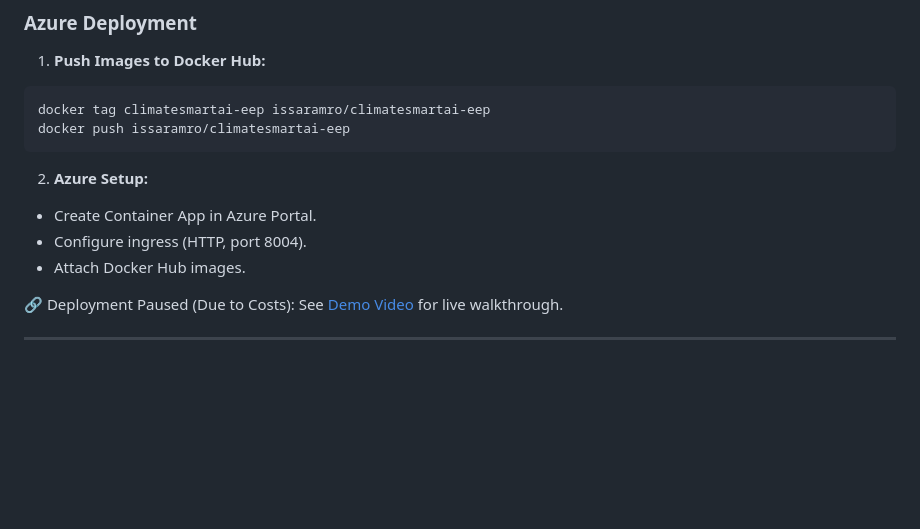
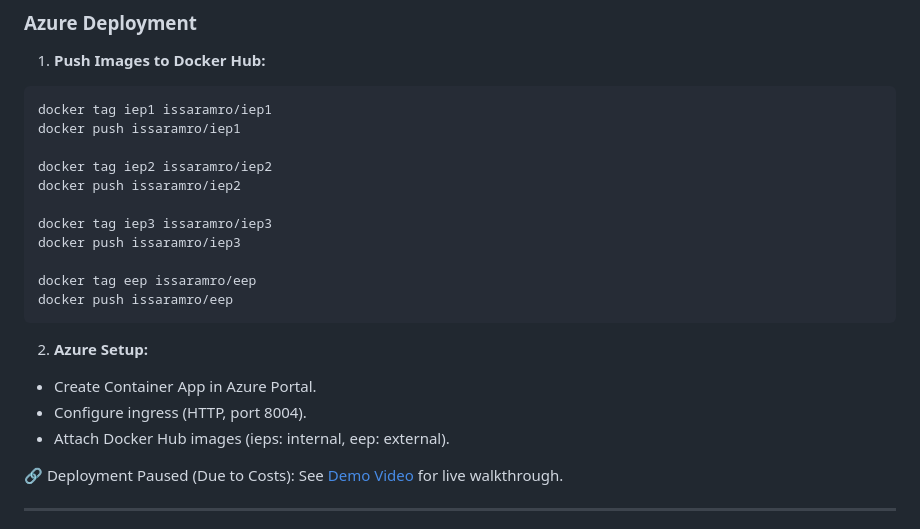
Before and after one commit to issaramro/ClimateSmartAI, a Markdown page: README.md, the part around the change. Drawn GitHub-style; blank space fills up the shorter version.

````diff
--- a/README.md
+++ b/README.md
@@ -143,14 +143,23 @@ docker-compose build && docker-compose up
 1. **Push Images to Docker Hub:**
 
 ```bash
-docker tag climatesmartai-eep issaramro/climatesmartai-eep
-docker push issaramro/climatesmartai-eep
+docker tag iep1 issaramro/iep1
+docker push issaramro/iep1
+
+docker tag iep2 issaramro/iep2
+docker push issaramro/iep2
+
+docker tag iep3 issaramro/iep3
+docker push issaramro/iep3
+
+docker tag eep issaramro/eep
+docker push issaramro/eep
 ```
 
 2. **Azure Setup:**
 - Create Container App in Azure Portal.
 - Configure ingress (HTTP, port 8004).
-- Attach Docker Hub images.
+- Attach Docker Hub images (ieps: internal, eep: external).
 
 🔗 Deployment Paused (Due to Costs): See [Demo Video](https://drive.google.com/file/d/18QmXfkfeDHtxy86cNzBuoitY77JOwpkj/view) for live walkthrough.
 
````
